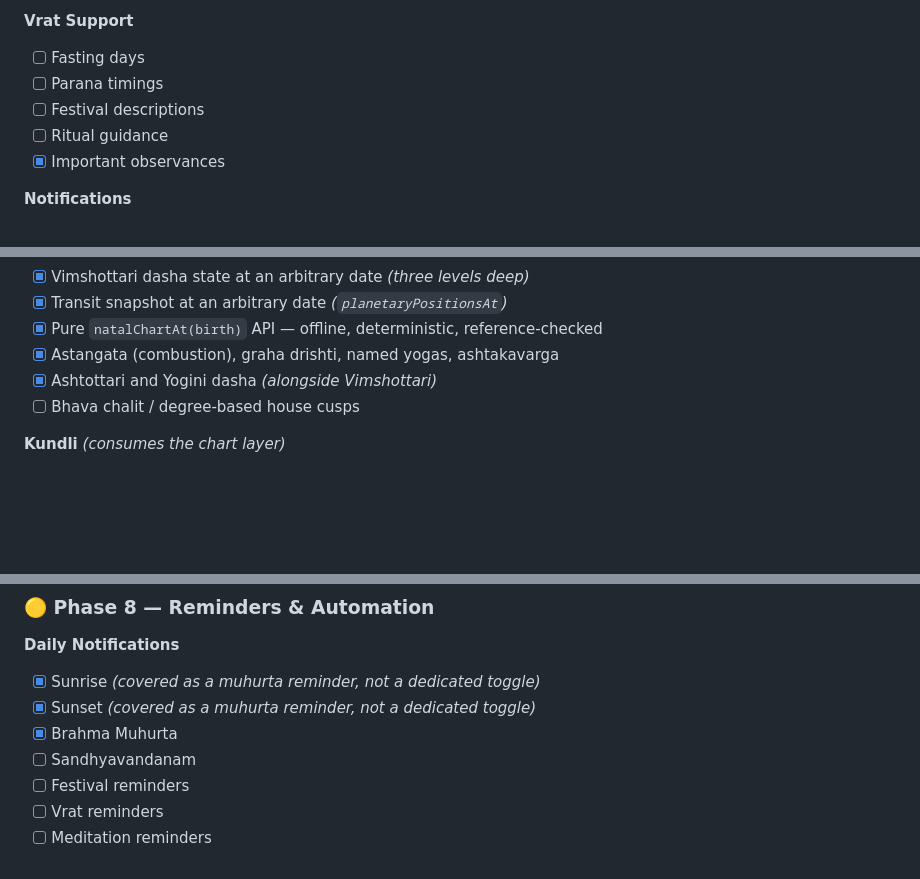
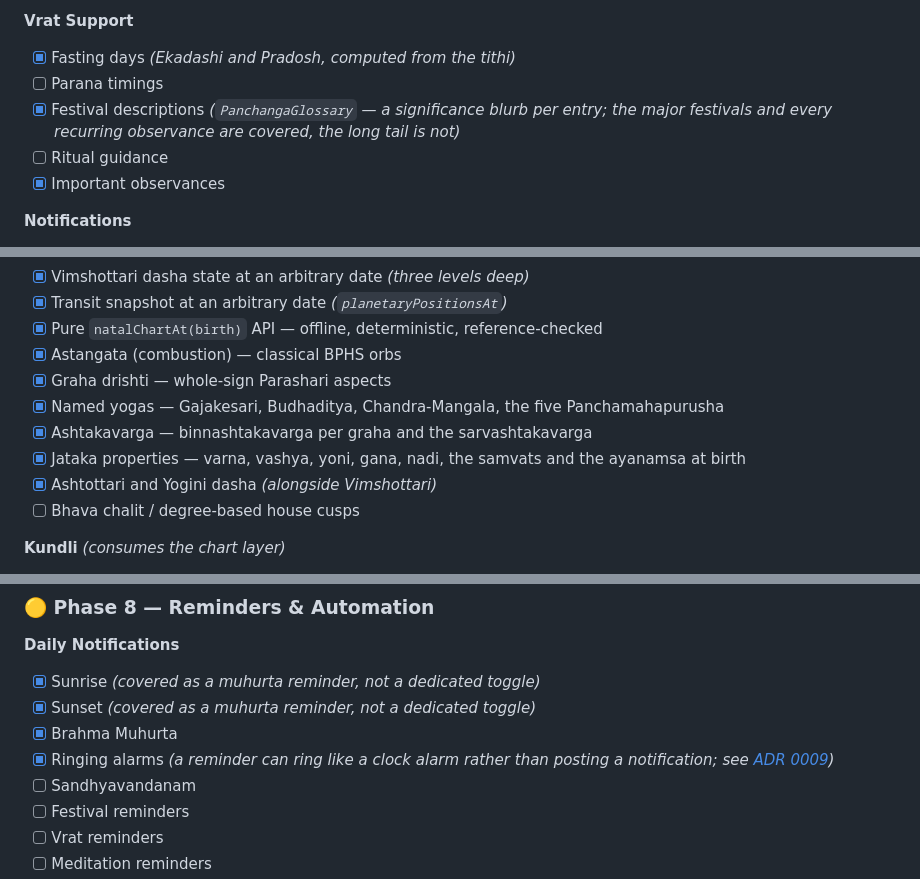
Before and after one commit to imskylab/vedic-mitra, a Markdown page: README.md, 3 parts joined by grey strips. GitHub-like rendering; blank space fills up the shorter version.

Commit message:
docs: second roadmap pass — the things built but never listed (#151)
Yesterday's sync corrected the boxes that existed. It did not ask the other
question: what has been built that the roadmap never had a line for. Prompted to
check, nine more items were either unlisted or wrongly unchecked.

Genuinely missing, no line item at all:

- **Jataka properties** — varna, vashya, yoni, gana, nadi, the samvats and the
  ayanamsa at birth. A whole Kundali section with nothing on the roadmap.
- **Ringing alarms** — a reminder can ring like a clock alarm rather than posting
  a notification. It has its own ADR (0009) and no roadmap line.

Wrongly unchecked in phases I did not audit yesterday:

- **Fasting days** — Ekadashi and Pradosh are computed from the tithi.
- **Festival descriptions** — PanchangaGlossary carries a blurb per entry. Marked
  done with the limit stated: major festivals and every recurring observance are
  covered, the long tail is not.
- **Vrat reminders** and **repeat schedules** — observance reminders re-arm for
  the next occurrence instead of firing once.
- **Festival reminders** — done for recurring observances, and the line says so,
  because a one-off like Diwali still cannot be set and a bare tick would claim
  otherwise.

And one line was doing too much work: "Astangata, graha drishti, named yogas,
ashtakavarga" as a single checkbox hid four separate pieces of engine behind one
tick. Split, with jataka properties added alongside them.

Phases 2, 3 and 7 are now down to three, two and one remaining items but stay
amber rather than green, because partial is what they are.

Co-authored-by: Claude Opus 5 <noreply@anthropic.com>

```diff
--- a/README.md
+++ b/README.md
@@ -285,9 +285,9 @@ Status marks reflect what's actually implemented today, verified against the cod
 
 **Vrat Support**
 
-- [ ] Fasting days
+- [x] Fasting days *(Ekadashi and Pradosh, computed from the tithi)*
 - [ ] Parana timings
-- [ ] Festival descriptions
+- [x] Festival descriptions *(`PanchangaGlossary` — a significance blurb per entry; the major festivals and every recurring observance are covered, the long tail is not)*
 - [ ] Ritual guidance
 - [x] Important observances
 
@@ -340,7 +340,11 @@ for the Phase 6 astrology features)*
 - [x] Vimshottari dasha state at an arbitrary date *(three levels deep)*
 - [x] Transit snapshot at an arbitrary date *(`planetaryPositionsAt`)*
 - [x] Pure `natalChartAt(birth)` API — offline, deterministic, reference-checked
-- [x] Astangata (combustion), graha drishti, named yogas, ashtakavarga
+- [x] Astangata (combustion) — classical BPHS orbs
+- [x] Graha drishti — whole-sign Parashari aspects
+- [x] Named yogas — Gajakesari, Budhaditya, Chandra-Mangala, the five Panchamahapurusha
+- [x] Ashtakavarga — binnashtakavarga per graha and the sarvashtakavarga
+- [x] Jataka properties — varna, vashya, yoni, gana, nadi, the samvats and the ayanamsa at birth
 - [x] Ashtottari and Yogini dasha *(alongside Vimshottari)*
 - [ ] Bhava chalit / degree-based house cusps
 
@@ -402,6 +406,7 @@ for the Phase 6 astrology features)*
 - [x] Sunrise *(covered as a muhurta reminder, not a dedicated toggle)*
 - [x] Sunset *(covered as a muhurta reminder, not a dedicated toggle)*
 - [x] Brahma Muhurta
+- [x] Ringing alarms *(a reminder can ring like a clock alarm rather than posting a notification; see [ADR 0009](docs/adr/0009-ringing-alarm-reminders.md))*
 - [ ] Sandhyavandanam
 - [ ] Festival reminders
 - [ ] Vrat reminders
```
